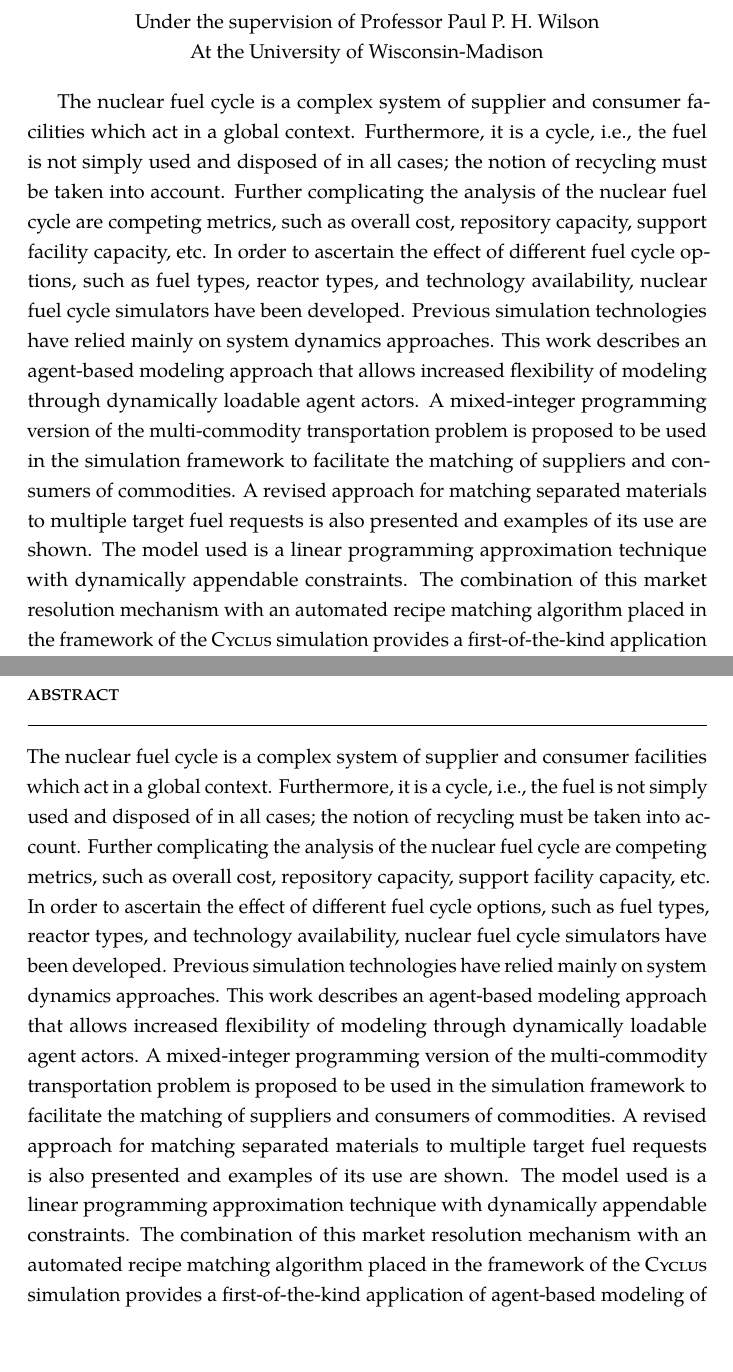
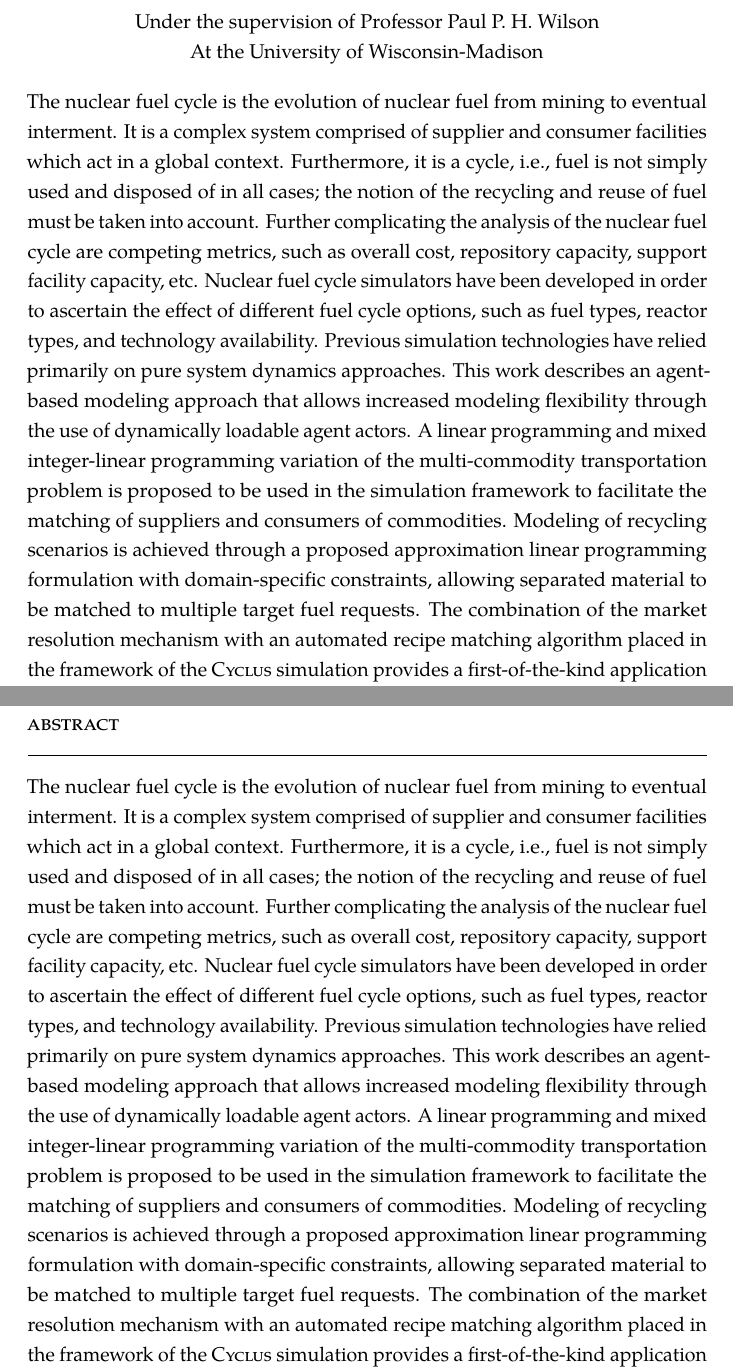
Before and after one commit to gidden/thesis, a LaTeX thesis (prelim/paper/prelim.tex, which reads prelim/paper/frontmatter/abstract.tex): two parts of pages 9 and 10 of 155, joined at a grey line, cut so that both start at the same text, the shorter picture padded with empty space. Compiled offline with pdfLaTeX.

Commit message:
revised the abstract

```diff
--- a/prelim/paper/frontmatter/abstract.tex
+++ b/prelim/paper/frontmatter/abstract.tex
@@ -1,23 +1,21 @@
-%\svnidlong{$LastChangedBy$}{$LastChangedRevision$}{$LastChangedDate$}{$HeadURL: http://freevariable.com/dissertation/branches/diss-template/frontmatter/abstract.tex $}
-%\vcinfo{}
-
-The nuclear fuel cycle is a complex system of supplier and consumer facilities
-which act in a global context. Furthermore, it is a cycle, i.e., the fuel is not
-simply used and disposed of in all cases; the notion of recycling must be taken
-into account. Further complicating the analysis of the nuclear fuel cycle are
-competing metrics, such as overall cost, repository capacity, support facility
-capacity, etc. In order to ascertain the effect of different fuel cycle options,
-such as fuel types, reactor types, and technology availability, nuclear fuel
-cycle simulators have been developed. Previous simulation technologies have
-relied mainly on system dynamics approaches. This work describes an agent-based
-modeling approach that allows increased flexibility of modeling through
-dynamically loadable agent actors. A mixed-integer programming version of the
-multi-commodity transportation problem is proposed to be used in the simulation
-framework to facilitate the matching of suppliers and consumers of
-commodities. A revised approach for matching separated materials to multiple
-target fuel requests is also presented and examples of its use are shown. The
-model used is a linear programming approximation technique with dynamically
-appendable constraints. The combination of this market resolution mechanism with
-an automated recipe matching algorithm placed in the framework of the \Cyclus
-simulation provides a first-of-the-kind application of agent-based modeling of
-the nuclear fuel cycle.
+The nuclear fuel cycle is the evolution of nuclear fuel from mining to eventual
+interment. It is a complex system comprised of supplier and consumer facilities
+which act in a global context. Furthermore, it is a cycle, i.e., fuel is not
+simply used and disposed of in all cases; the notion of the recycling and reuse
+of fuel must be taken into account. Further complicating the analysis of the
+nuclear fuel cycle are competing metrics, such as overall cost, repository
+capacity, support facility capacity, etc. Nuclear fuel cycle simulators have
+been developed in order to ascertain the effect of different fuel cycle options,
+such as fuel types, reactor types, and technology availability. Previous
+simulation technologies have relied primarily on pure system dynamics
+approaches. This work describes an agent-based modeling approach that allows
+increased modeling flexibility through the use of dynamically loadable agent
+actors. A linear programming and mixed integer-linear programming variation of
+the multi-commodity transportation problem is proposed to be used in the
+simulation framework to facilitate the matching of suppliers and consumers of
+commodities. Modeling of recycling scenarios is achieved through a proposed
+approximation linear programming formulation with domain-specific constraints,
+allowing separated material to be matched to multiple target fuel requests. The
+combination of the market resolution mechanism with an automated recipe matching
+algorithm placed in the framework of the \Cyclus simulation provides a
+first-of-the-kind application of agent-based modeling of the nuclear fuel cycle.
```
